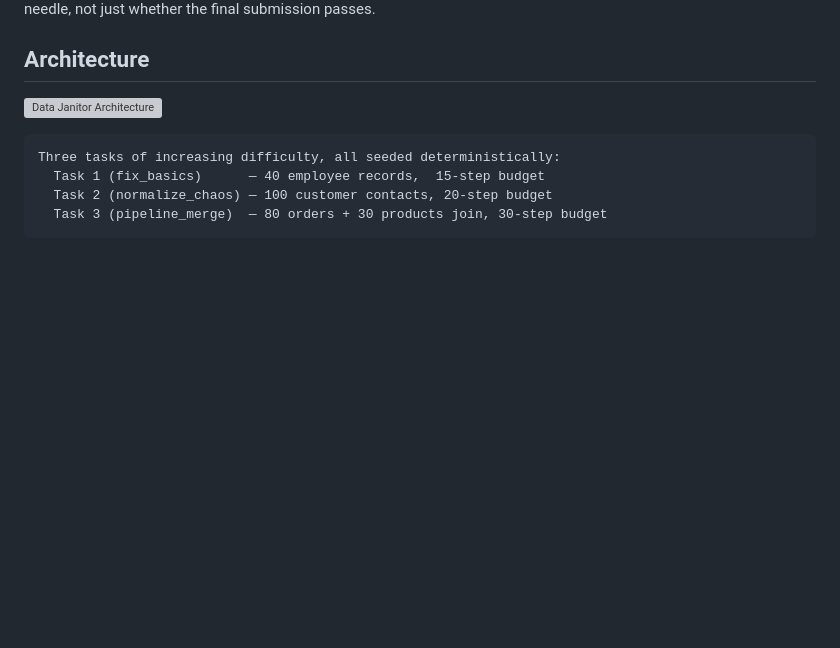
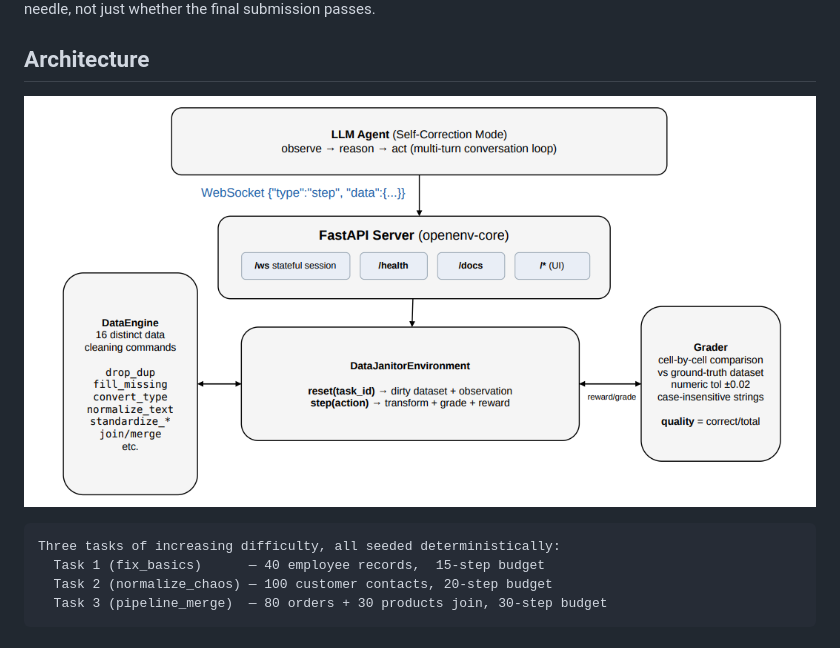
Before and after one commit to yaswanth169/data-janitor-env, a Markdown page: README.md, the part around the change. Drawn GitHub-style; blank space fills up the shorter version; grey boxes are pictures that could not be loaded.

Commit message:
Fix image link for architecture diagram
Updated image link for Data Janitor Architecture in README.

````diff
--- a/README.md
+++ b/README.md
@@ -147,7 +147,7 @@ move the quality needle, not just whether the final submission passes.
 
 ## Architecture
 
-![Data Janitor Architecture](https://huggingface.co/spaces/yaswanth169/data-janitor-env/resolve/main/Archi.png)
+![Data Janitor Architecture](Archi.png)
 
 ```
 Three tasks of increasing difficulty, all seeded deterministically:
````
